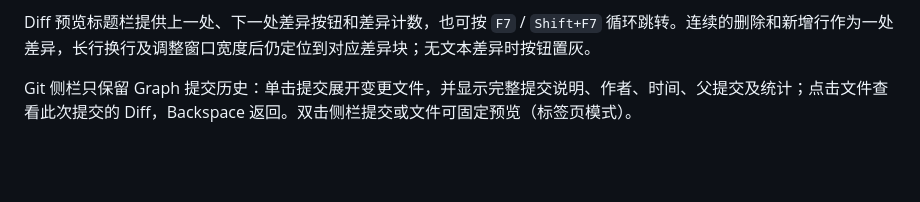
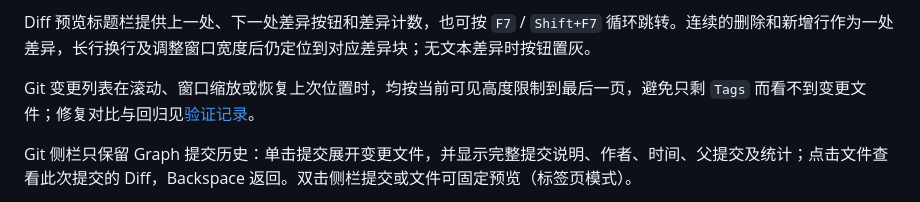
Before and after one commit to JTBlink/herdr-work, a Markdown page: README.md, the part around the change. Drawn GitHub-style; blank space fills up the shorter version.

```diff
--- a/README.md
+++ b/README.md
@@ -53,6 +53,8 @@ Windows 使用 `python install.py --prefix "$env:LOCALAPPDATA/HerdrWork"`，运
 选择“浏览器（网页）”后，点击或按 Enter 打开 `.html`、`.htm`、`.xhtml` 文件会交给系统默认浏览器，其他文件保持原有打开规则。网页文件的右键菜单也提供“通过浏览器打开”；查看 HTML 源码时，可点击预览标题栏的“浏览器 B”或按大写 `B` 打开网页。该操作使用默认网页浏览器，不受 HTML 文件的编辑器关联影响，Git Diff 和历史仍使用内置查看器。
 
 Diff 预览标题栏提供上一处、下一处差异按钮和差异计数，也可按 `F7` / `Shift+F7` 循环跳转。连续的删除和新增行作为一处差异，长行换行及调整窗口宽度后仍定位到对应差异块；无文本差异时按钮置灰。
+
+Git 变更列表在滚动、窗口缩放或恢复上次位置时，均按当前可见高度限制到最后一页，避免只剩 `Tags` 而看不到变更文件；修复对比与回归见[验证记录](docs/verification/scm-scroll.md)。
 
 Git 侧栏只保留 Graph 提交历史：单击提交展开变更文件，并显示完整提交说明、作者、时间、父提交及统计；点击文件查看此次提交的 Diff，Backspace 返回。双击侧栏提交或文件可固定预览（标签页模式）。
 
```
Also changed, not shown: CHANGELOG.md (+5 -0 lines), docs/verification/scm-scroll.md (added, +33 -0 lines), docs/verification/assets/scm-scroll.png (added), 7 other files.
